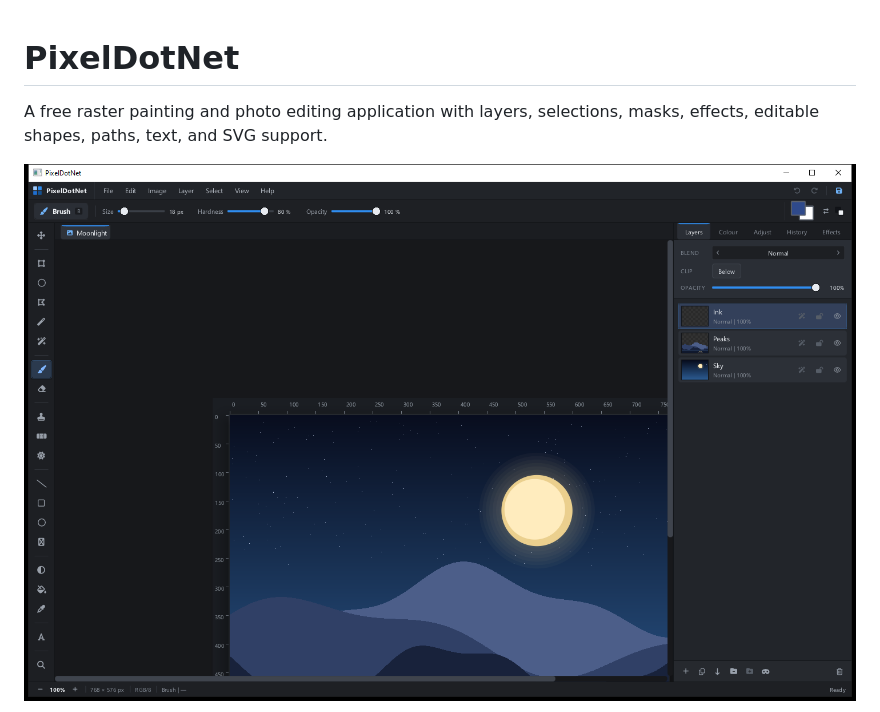
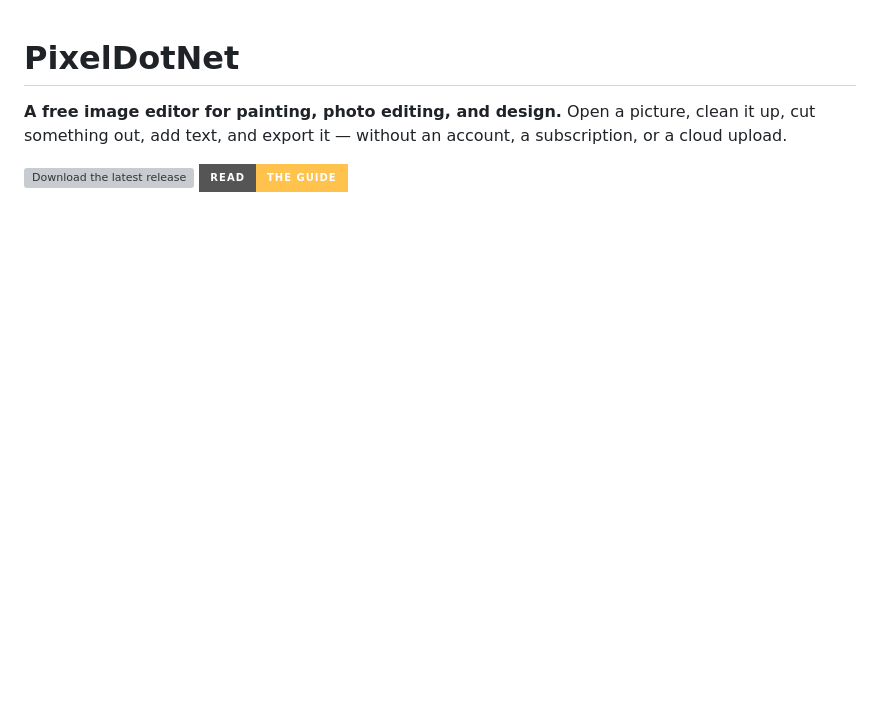
Before and after one commit to OpenCreativeSuite/PixelDotNet, a Markdown page: README.md, the part around one of its changes. Rendered like a GitHub page; pictures changed too: docs/screenshots/main.png; badges without logos; blank space fills up the shorter version; grey boxes are pictures that could not be loaded.

```diff
--- a/README.md
+++ b/README.md
@@ -1,6 +1,7 @@
 # PixelDotNet
 
-A free raster painting and photo editing application with layers, selections, masks, effects, editable shapes, paths, text, and SVG support.
+**A free image editor for painting, photo editing, and design.** Open a picture, clean it up, cut something out, add text, and export it — without an account, a subscription, or a cloud upload.
 
-[![PixelDotNet main window](docs/screenshots/main.png)](https://opencreativesuite.github.io/PixelDotNet/)
+[![Download the latest release](https://img.shields.io/github/v/release/OpenCreativeSuite/PixelDotNet?label=Download&style=for-the-badge)](https://github.com/OpenCreativeSuite/PixelDotNet/releases/latest)
+[![Read the user guide](https://img.shields.io/badge/Read-the%20guide-ffc24d?style=for-the-badge)](https://opencreativesuite.github.io/PixelDotNet/)
 
```
Also changed, not shown: other parts of README.md (+85 -45 lines), docs/screenshots/layers.png, docs/screenshots/paint.png (added), docs/screenshots/textfx.png (added), docs/screenshots/textpath.png, docs/screenshots/tools.png (deleted), 11 other files.
